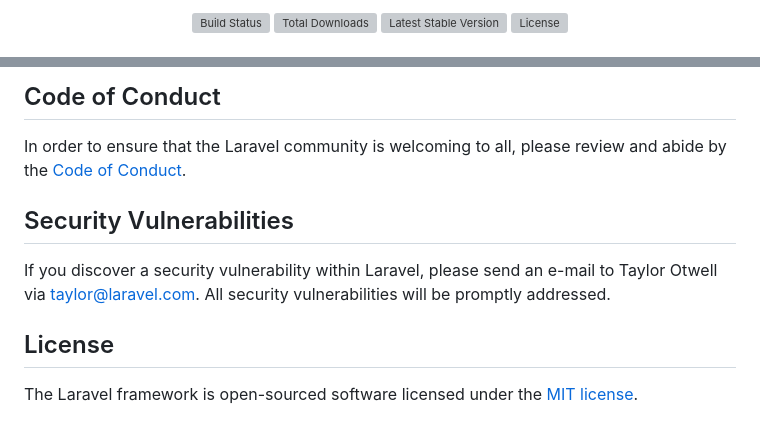
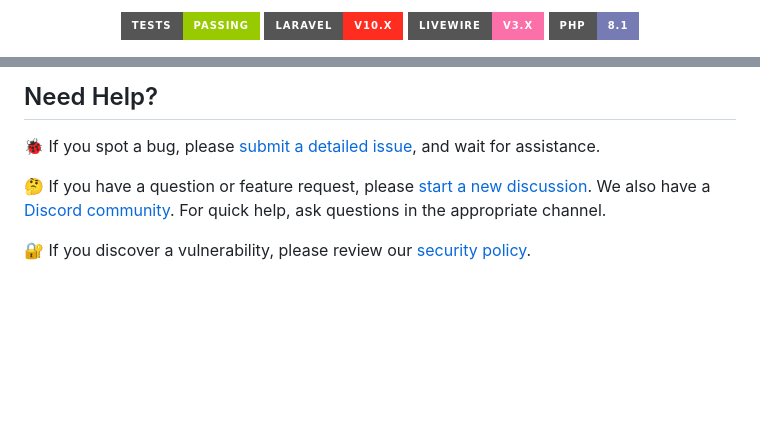
Before and after one commit to TrinsyCa/Filament, a Markdown page: README.md, 2 parts joined by grey strips. Rendered like a GitHub page; badges without logos; blank space fills up the shorter version; grey boxes are pictures that could not be loaded.

```diff
--- a/README.md
+++ b/README.md
@@ -2,8 +4,8 @@
 
 <p align="center">
-<a href="https://github.com/laravel/framework/actions"><img src="https://github.com/laravel/framework/workflows/tests/badge.svg" alt="Build Status"></a>
-<a href="https://packagist.org/packages/laravel/framework"><img src="https://img.shields.io/packagist/dt/laravel/framework" alt="Total Downloads"></a>
-<a href="https://packagist.org/packages/laravel/framework"><img src="https://img.shields.io/packagist/v/laravel/framework" alt="Latest Stable Version"></a>
-<a href="https://packagist.org/packages/laravel/framework"><img src="https://img.shields.io/packagist/l/laravel/framework" alt="License"></a>
+    <a href="https://github.com/filamentphp/filament/actions"><img alt="Tests passing" src="https://img.shields.io/badge/Tests-passing-green?style=for-the-badge&logo=github"></a>
+    <a href="https://laravel.com"><img alt="Laravel v10.x" src="https://img.shields.io/badge/Laravel-v10.x-FF2D20?style=for-the-badge&logo=laravel"></a>
+    <a href="https://livewire.laravel.com"><img alt="Livewire v3.x" src="https://img.shields.io/badge/Livewire-v3.x-FB70A9?style=for-the-badge"></a>
+    <a href="https://php.net"><img alt="PHP 8.1" src="https://img.shields.io/badge/PHP-8.1-777BB4?style=for-the-badge&logo=php"></a>
 </p>
 
@@ -55,12 +79,8 @@ Thank you for considering contributing to the Laravel framework! The contributio
 
-## Code of Conduct
+## Need Help?
 
-In order to ensure that the Laravel community is welcoming to all, please review and abide by the [Code of Conduct](https://laravel.com/docs/contributions#code-of-conduct).
+🐞 If you spot a bug, please [submit a detailed issue](https://github.com/filamentphp/filament/issues/new?assignees=&labels=bug%2Cunconfirmed&template=bug_report.yml), and wait for assistance.
 
-## Security Vulnerabilities
+🤔 If you have a question or feature request, please [start a new discussion](https://github.com/filamentphp/filament/discussions/new). We also have a [Discord community](https://filamentphp.com/discord). For quick help, ask questions in the appropriate channel.
 
-If you discover a security vulnerability within Laravel, please send an e-mail to Taylor Otwell via [taylor@laravel.com](mailto:taylor@laravel.com). All security vulnerabilities will be promptly addressed.
-
-## License
-
-The Laravel framework is open-sourced software licensed under the [MIT license](https://opensource.org/licenses/MIT).
+🔐 If you discover a vulnerability, please review our [security policy](https://github.com/filamentphp/filament/blob/3.x/SECURITY.md).
```
Also changed, not shown: other parts of README.md (+56 -32 lines).
